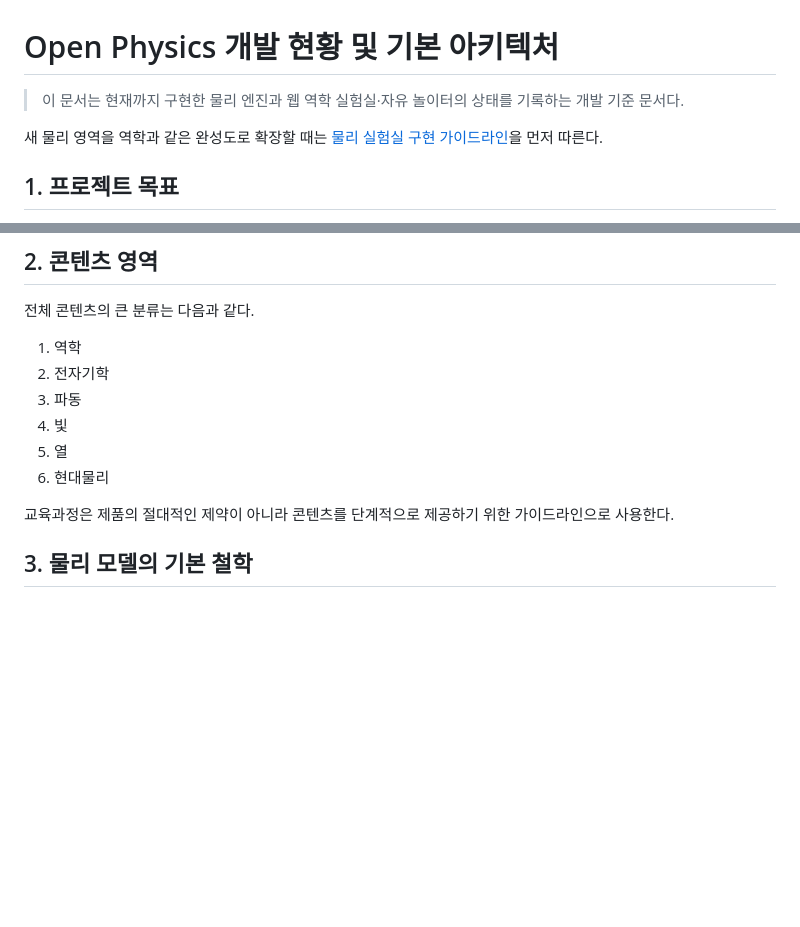
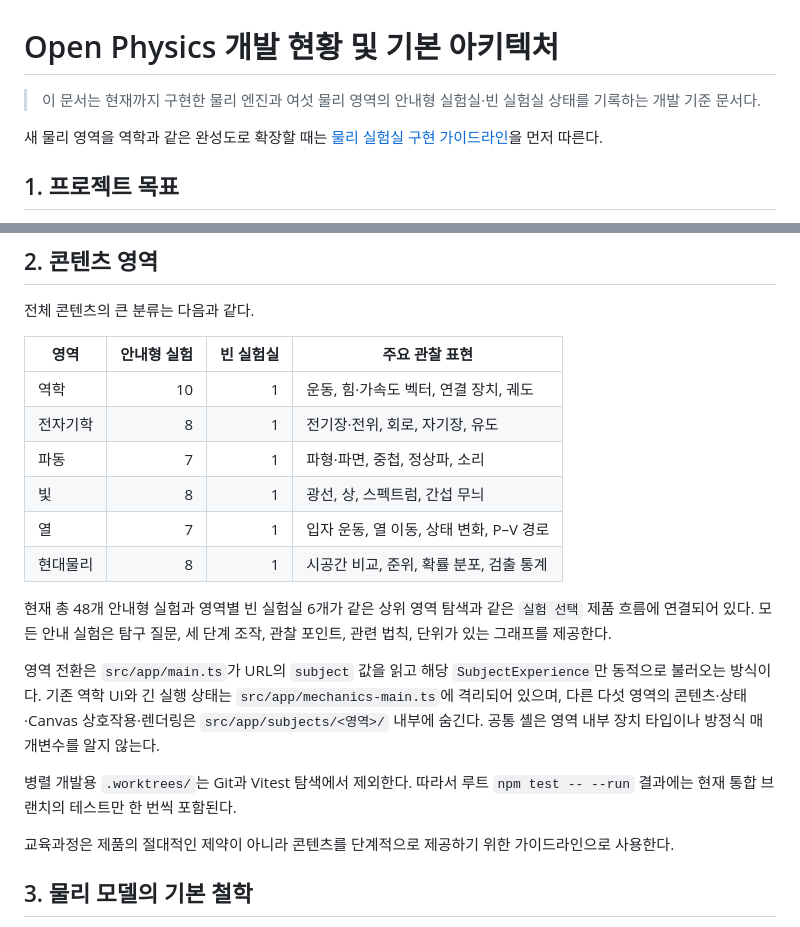
Before and after one commit to capalace/open-physics, a Markdown page: docs/DEVELOPMENT.md, 2 parts joined by grey strips. Rendered like a GitHub page; blank space fills up the shorter version.

Commit message:
docs: 전체 물리 영역 구현 현황을 기록한다

```diff
--- a/docs/DEVELOPMENT.md
+++ b/docs/DEVELOPMENT.md
@@ -1,6 +1,6 @@
 # Open Physics 개발 현황 및 기본 아키텍처
 
-> 이 문서는 현재까지 구현한 물리 엔진과 웹 역학 실험실·자유 놀이터의 상태를 기록하는 개발 기준 문서다.
+> 이 문서는 현재까지 구현한 물리 엔진과 여섯 물리 영역의 안내형 실험실·빈 실험실 상태를 기록하는 개발 기준 문서다.
 
 새 물리 영역을 역학과 같은 완성도로 확장할 때는 [물리 실험실 구현 가이드라인](./LAB_IMPLEMENTATION_GUIDELINES.md)을 먼저 따른다.
 
@@ -24,12 +24,20 @@ Open Physics는 브라우저에서 물리학을 시각적으로 실험할 수
 
 전체 콘텐츠의 큰 분류는 다음과 같다.
 
-1. 역학
-2. 전자기학
-3. 파동
-4. 빛
-5. 열
-6. 현대물리
+| 영역 | 안내형 실험 | 빈 실험실 | 주요 관찰 표현 |
+|---|---:|---:|---|
+| 역학 | 10 | 1 | 운동, 힘·가속도 벡터, 연결 장치, 궤도 |
+| 전자기학 | 8 | 1 | 전기장·전위, 회로, 자기장, 유도 |
+| 파동 | 7 | 1 | 파형·파면, 중첩, 정상파, 소리 |
+| 빛 | 8 | 1 | 광선, 상, 스펙트럼, 간섭 무늬 |
+| 열 | 7 | 1 | 입자 운동, 열 이동, 상태 변화, P–V 경로 |
+| 현대물리 | 8 | 1 | 시공간 비교, 준위, 확률 분포, 검출 통계 |
+
+현재 총 48개 안내형 실험과 영역별 빈 실험실 6개가 같은 상위 영역 탐색과 같은 `실험 선택` 제품 흐름에 연결되어 있다. 모든 안내 실험은 탐구 질문, 세 단계 조작, 관찰 포인트, 관련 법칙, 단위가 있는 그래프를 제공한다.
+
+영역 전환은 `src/app/main.ts`가 URL의 `subject` 값을 읽고 해당 `SubjectExperience`만 동적으로 불러오는 방식이다. 기존 역학 UI와 긴 실행 상태는 `src/app/mechanics-main.ts`에 격리되어 있으며, 다른 다섯 영역의 콘텐츠·상태·Canvas 상호작용·렌더링은 `src/app/subjects/<영역>/` 내부에 숨긴다. 공통 셸은 영역 내부 장치 타입이나 방정식 매개변수를 알지 않는다.
+
+병렬 개발용 `.worktrees/`는 Git과 Vitest 탐색에서 제외한다. 따라서 루트 `npm test -- --run` 결과에는 현재 통합 브랜치의 테스트만 한 번씩 포함된다.
 
 교육과정은 제품의 절대적인 제약이 아니라 콘텐츠를 단계적으로 제공하기 위한 가이드라인으로 사용한다.
 
```
